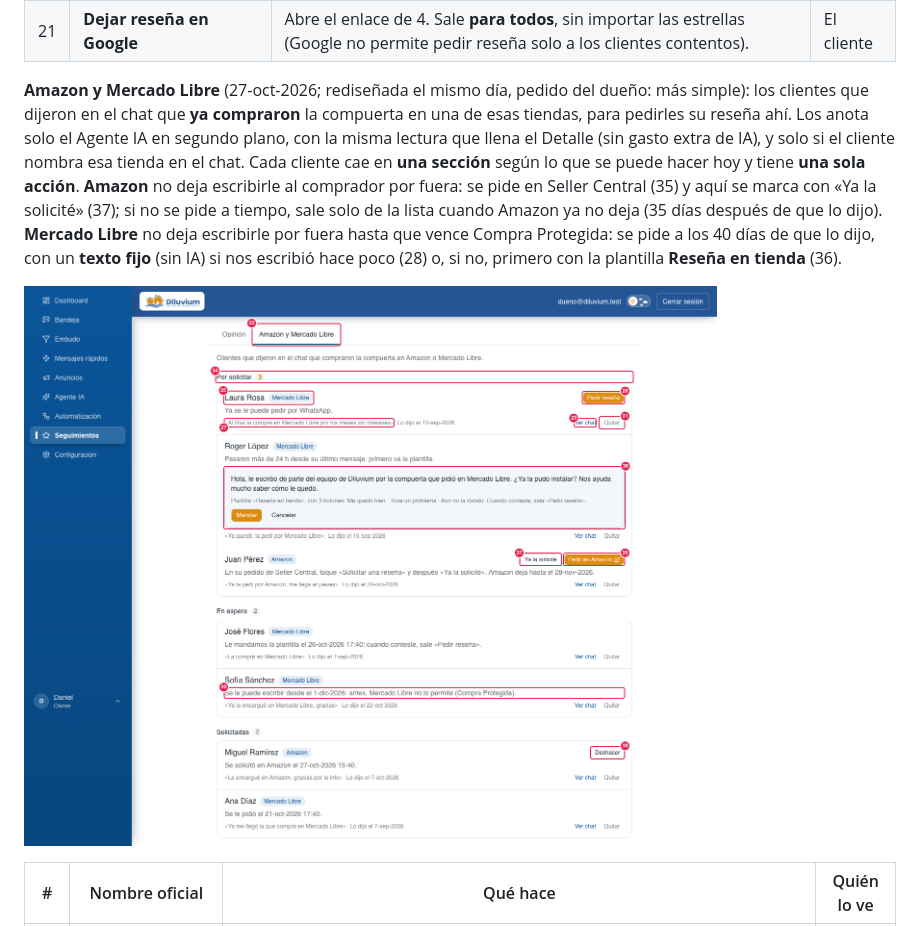
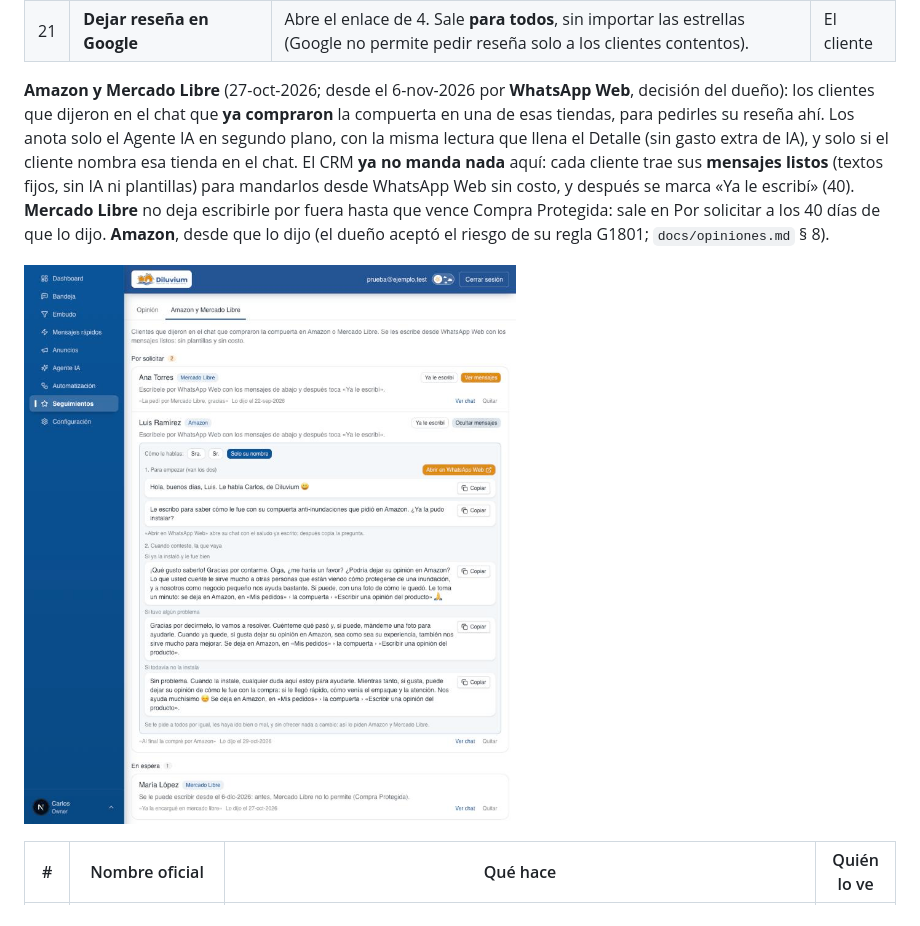
Before and after one commit to Diluvium-mx/crm-diluvium, a Markdown page: docs/mapa-crm/3.11-seguimientos.md, the part around one of its changes. Drawn GitHub-style; pictures changed too: docs/mapa-crm/17-seguimientos-tiendas.png.

```diff
--- a/docs/mapa-crm/3.11-seguimientos.md
+++ b/docs/mapa-crm/3.11-seguimientos.md
@@ -40,14 +40,13 @@ Lleva el número 3.11 porque se agregó después (los números no cambian).
 | 20 | **Su código** | Su código de recomendación. | El cliente |
 | 21 | **Dejar reseña en Google** | Abre el enlace de 4. Sale **para todos**, sin importar las estrellas (Google no permite pedir reseña solo a los clientes contentos). | El cliente |
 
-**Amazon y Mercado Libre** (27-oct-2026; rediseñada el mismo día, pedido del dueño: más simple): los clientes que
+**Amazon y Mercado Libre** (27-oct-2026; desde el 6-nov-2026 por **WhatsApp Web**, decisión del dueño): los clientes que
 dijeron en el chat que **ya compraron** la compuerta en una de esas tiendas, para pedirles su reseña ahí. Los anota solo
 el Agente IA en segundo plano, con la misma lectura que llena el Detalle (sin gasto extra de IA), y solo si el cliente
-nombra esa tienda en el chat. Cada cliente cae en **una sección** según lo que se puede hacer hoy y tiene **una sola
-acción**. **Amazon** no deja escribirle al comprador por fuera: se pide en Seller Central (35) y aquí se marca con «Ya
-la solicité» (37); si no se pide a tiempo, sale solo de la lista cuando Amazon ya no deja (35 días después de que lo dijo). **Mercado Libre** no
-deja escribirle por fuera hasta que vence Compra Protegida: se pide a los 40 días de que lo dijo, con un **texto fijo**
-(sin IA) si nos escribió hace poco (28) o, si no, primero con la plantilla **Reseña en tienda** (36).
+nombra esa tienda en el chat. El CRM **ya no manda nada** aquí: cada cliente trae sus **mensajes listos** (textos fijos,
+sin IA ni plantillas) para mandarlos desde WhatsApp Web sin costo, y después se marca «Ya le escribí» (40). **Mercado
+Libre** no deja escribirle por fuera hasta que vence Compra Protegida: sale en Por solicitar a los 40 días de que lo dijo.
+**Amazon**, desde que lo dijo (el dueño aceptó el riesgo de su regla G1801; `docs/opiniones.md` § 8).
 
 ![Seguimientos › Amazon y Mercado Libre](17-seguimientos-tiendas.png)
 
```
Also changed, not shown: other parts of docs/mapa-crm/3.11-seguimientos.md (+14 -10 lines), docs/mapa-crm/1-glosario.md (+1 -1 lines), docs/opiniones.md (+30 -0 lines), 15 other files.
